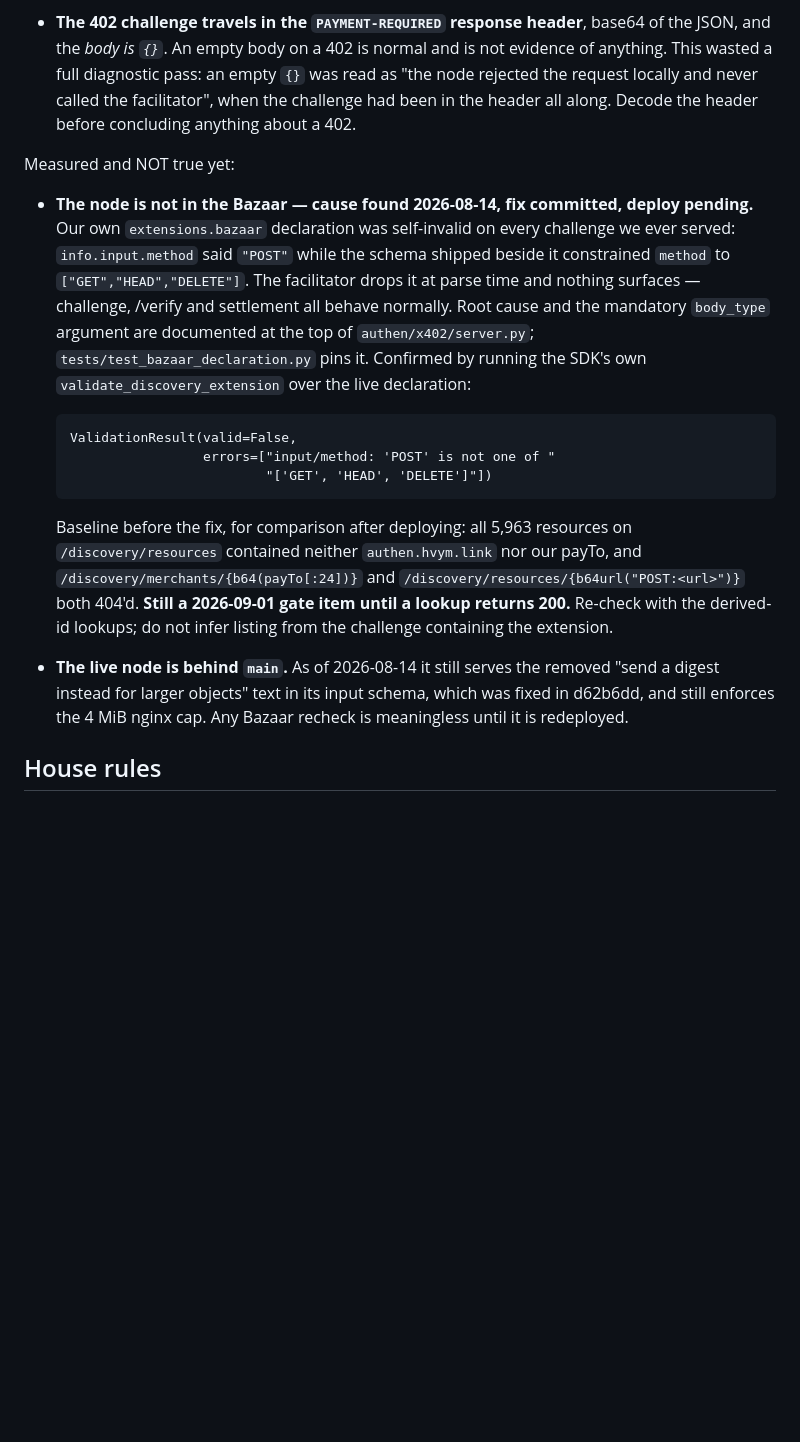
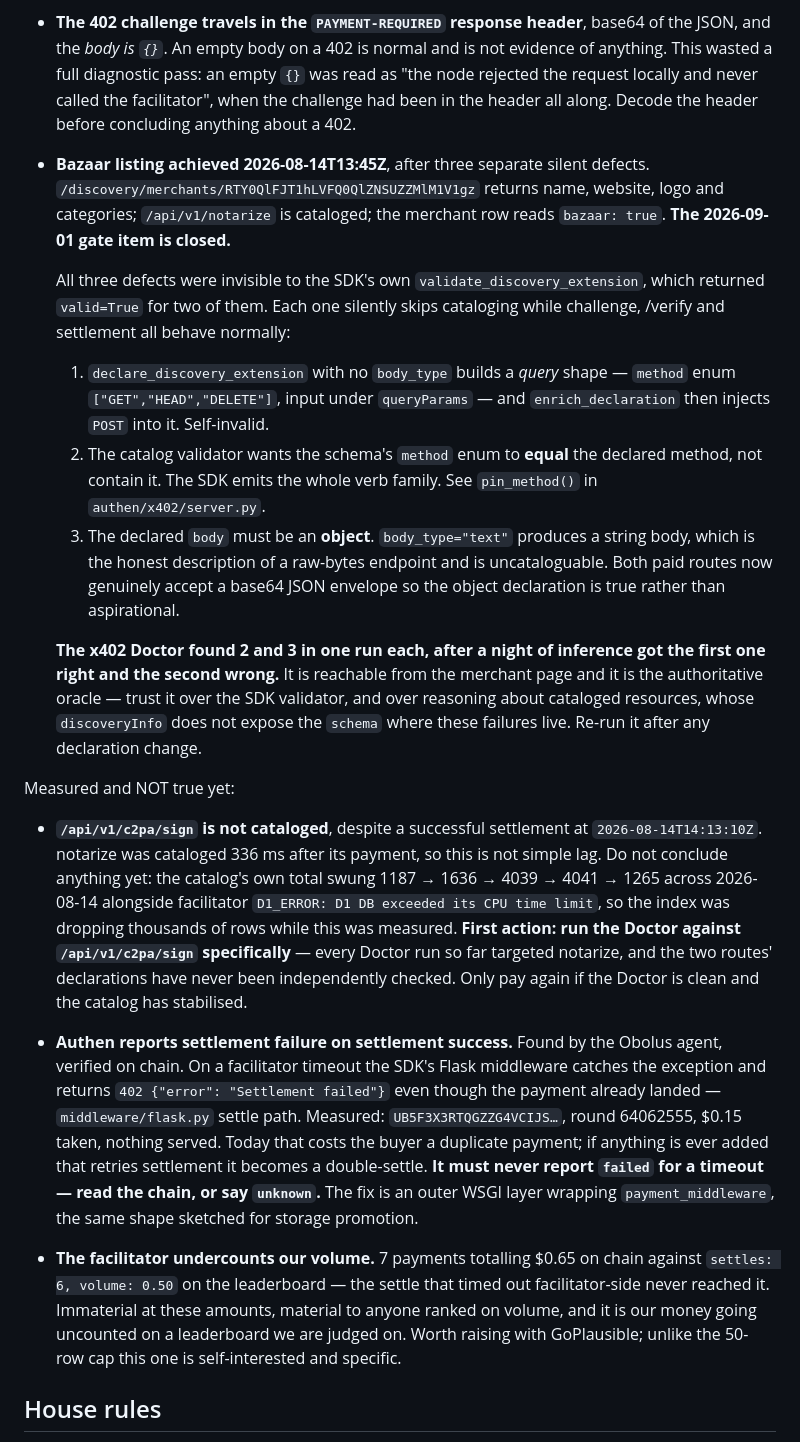
Before and after one commit to inviti8/Authen, a Markdown page: CLAUDE.md, the part around the change. GitHub-like rendering; blank space fills up the shorter version.

Commit message:
Record the Bazaar listing, and three findings for tomorrow
Listed 2026-08-14T13:45Z. /discovery/merchants/{id} carries name, website,
logo and categories; /api/v1/notarize is cataloged; bazaar: true. The
2026-09-01 gate item is closed.

Three separate silent defects got us here, and two of them returned
valid=True from the SDK's own validate_discovery_extension. Recorded
together because they share a failure mode - cataloging skips while
challenge, /verify and settlement all look healthy - and because the
lesson is the tool, not the bugs: the x402 Doctor found the second and
third in one run each, after a night of inference got the first right and
the second wrong. Trust the Doctor over the SDK validator, and over
reasoning from cataloged resources, whose discoveryInfo does not expose the
schema where these failures live.

Three open items from the Obolus agent's mainnet run, verified here against
the chain rather than taken on trust:

  c2pa/sign is not cataloged despite a successful settlement, but the
  catalog total swung 1187 -> 4041 -> 1265 the same day alongside
  facilitator D1 CPU-limit errors. No conclusion drawn. First action is a
  Doctor run against that route specifically - every run so far targeted
  notarize and the two declarations have never been independently checked.

  Authen reports settlement failure on settlement success. A facilitator
  timeout makes the SDK middleware return "Settlement failed" for a payment
  that already landed. $0.15 taken, nothing served, round 64062555. Costs a
  duplicate payment today; becomes a double-settle if anything ever retries.

  The facilitator undercounts us: 7 payments / $0.65 on chain against
  settles 6 / volume 0.50. Immaterial at our amounts, material to anyone
  ranked on volume, and worth raising because it is our money uncounted on
  a leaderboard we are judged on.

Co-Authored-By: Claude Opus 5 (1M context) <noreply@anthropic.com>

```diff
--- a/CLAUDE.md
+++ b/CLAUDE.md
@@ -74,32 +74,60 @@ Verified on the wire, not assumed:
   challenge had been in the header all along. Decode the header before concluding
   anything about a 402.
 
+- **Bazaar listing achieved 2026-08-14T13:45Z**, after three separate silent
+  defects. `/discovery/merchants/RTY0QlFJT1hLVFQ0QlZNSUZZMlM1V1gz` returns name,
+  website, logo and categories; `/api/v1/notarize` is cataloged; the merchant row
+  reads `bazaar: true`. **The 2026-09-01 gate item is closed.**
+
+  All three defects were invisible to the SDK's own `validate_discovery_extension`,
+  which returned `valid=True` for two of them. Each one silently skips cataloging
+  while challenge, /verify and settlement all behave normally:
+
+  1. `declare_discovery_extension` with no `body_type` builds a *query* shape —
+     `method` enum `["GET","HEAD","DELETE"]`, input under `queryParams` — and
+     `enrich_declaration` then injects `POST` into it. Self-invalid.
+  2. The catalog validator wants the schema's `method` enum to **equal** the
+     declared method, not contain it. The SDK emits the whole verb family. See
+     `pin_method()` in `authen/x402/server.py`.
+  3. The declared `body` must be an **object**. `body_type="text"` produces a
+     string body, which is the honest description of a raw-bytes endpoint and is
+     uncataloguable. Both paid routes now genuinely accept a base64 JSON envelope
+     so the object declaration is true rather than aspirational.
+
+  **The x402 Doctor found 2 and 3 in one run each, after a night of inference got
+  the first one right and the second wrong.** It is reachable from the merchant
+  page and it is the authoritative oracle — trust it over the SDK validator, and
+  over reasoning about cataloged resources, whose `discoveryInfo` does not expose
+  the `schema` where these failures live. Re-run it after any declaration change.
+
 Measured and NOT true yet:
 
-- **The node is not in the Bazaar — cause found 2026-08-14, fix committed, deploy
-  pending.** Our own `extensions.bazaar` declaration was self-invalid on every
-  challenge we ever served: `info.input.method` said `"POST"` while the schema
-  shipped beside it constrained `method` to `["GET","HEAD","DELETE"]`. The facilitator
-  drops it at parse time and nothing surfaces — challenge, /verify and settlement all
-  behave normally. Root cause and the mandatory `body_type` argument are documented at
-  the top of `authen/x402/server.py`; `tests/test_bazaar_declaration.py` pins it.
-  Confirmed by running the SDK's own `validate_discovery_extension` over the live
-  declaration:
+- **`/api/v1/c2pa/sign` is not cataloged**, despite a successful settlement at
+  `2026-08-14T14:13:10Z`. notarize was cataloged 336 ms after its payment, so this
+  is not simple lag. Do not conclude anything yet: the catalog's own total swung
+  1187 → 1636 → 4039 → 4041 → 1265 across 2026-08-14 alongside facilitator
+  `D1_ERROR: D1 DB exceeded its CPU time limit`, so the index was dropping
+  thousands of rows while this was measured. **First action: run the Doctor
+  against `/api/v1/c2pa/sign` specifically** — every Doctor run so far targeted
+  notarize, and the two routes' declarations have never been independently
+  checked. Only pay again if the Doctor is clean and the catalog has stabilised.
 
-      ValidationResult(valid=False,
-                       errors=["input/method: 'POST' is not one of "
-                               "['GET', 'HEAD', 'DELETE']"])
+- **Authen reports settlement failure on settlement success.** Found by the Obolus
+  agent, verified on chain. On a facilitator timeout the SDK's Flask middleware
+  catches the exception and returns `402 {"error": "Settlement failed"}` even
+  though the payment already landed — `middleware/flask.py` settle path. Measured:
+  `UB5F3X3RTQGZZG4VCIJS…`, round 64062555, $0.15 taken, nothing served. Today that
+  costs the buyer a duplicate payment; if anything is ever added that retries
+  settlement it becomes a double-settle. **It must never report `failed` for a
+  timeout — read the chain, or say `unknown`.** The fix is an outer WSGI layer
+  wrapping `payment_middleware`, the same shape sketched for storage promotion.
 
-  Baseline before the fix, for comparison after deploying: all 5,963 resources on
-  `/discovery/resources` contained neither `authen.hvym.link` nor our payTo, and
-  `/discovery/merchants/{b64(payTo[:24])}` and
-  `/discovery/resources/{b64url("POST:<url>")}` both 404'd. **Still a 2026-09-01 gate
-  item until a lookup returns 200.** Re-check with the derived-id lookups; do not
-  infer listing from the challenge containing the extension.
-- **The live node is behind `main`.** As of 2026-08-14 it still serves the removed
-  "send a digest instead for larger objects" text in its input schema, which was
-  fixed in d62b6dd, and still enforces the 4 MiB nginx cap. Any Bazaar recheck is
-  meaningless until it is redeployed.
+- **The facilitator undercounts our volume.** 7 payments totalling $0.65 on chain
+  against `settles: 6, volume: 0.50` on the leaderboard — the settle that timed
+  out facilitator-side never reached it. Immaterial at these amounts, material to
+  anyone ranked on volume, and it is our money going uncounted on a leaderboard we
+  are judged on. Worth raising with GoPlausible; unlike the 50-row cap this one is
+  self-interested and specific.
 
 ## House rules
 
```
